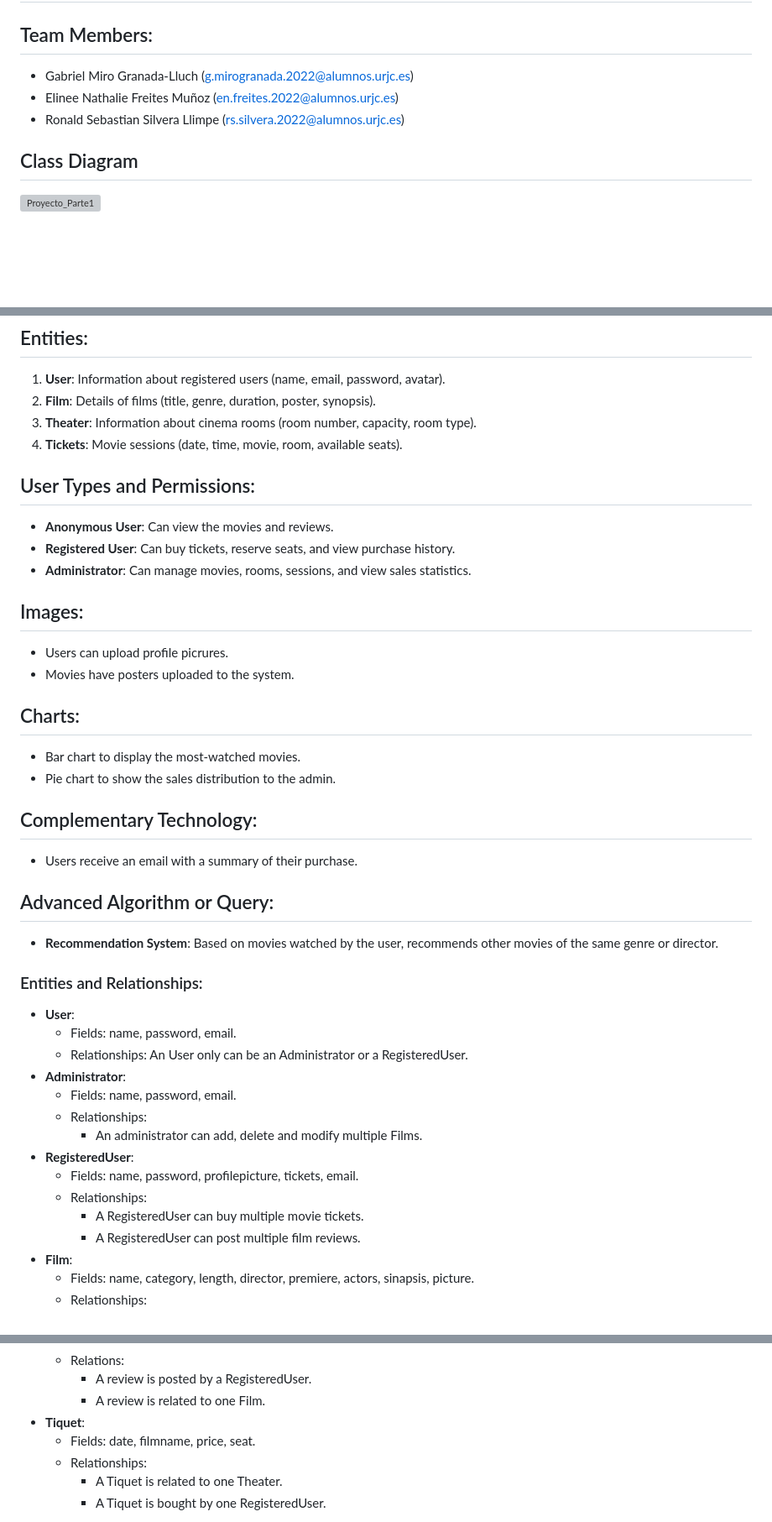
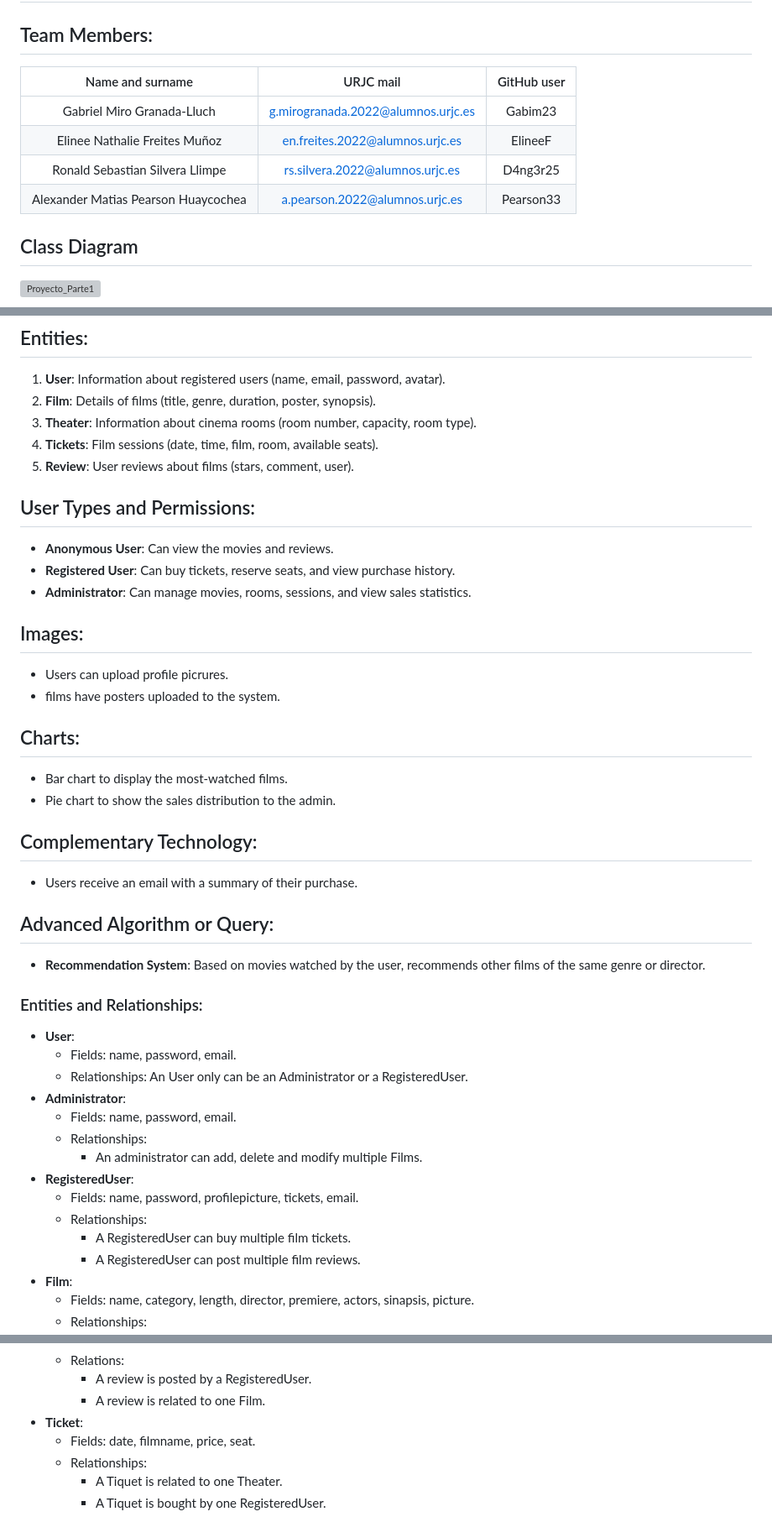
Before and after one commit to CodeURJC-DAW-2024-25/webapp15, a Markdown page: README.md, 3 parts joined by grey strips. Shown: that part at 84% size. Drawn GitHub-style; blank space fills up the shorter version; grey boxes are pictures that could not be loaded.

```diff
--- a/README.md
+++ b/README.md
@@ -3,10 +3,12 @@
 # Application Name: Lumiere Royale Cinema
 
 ## Team Members:
-- Gabriel Miro Granada-Lluch (g.mirogranada.2022@alumnos.urjc.es)
-- Elinee Nathalie Freites Muñoz (en.freites.2022@alumnos.urjc.es)
-- Ronald Sebastian Silvera Llimpe (rs.silvera.2022@alumnos.urjc.es)
-
+| Name and surname    | URJC mail      | GitHub user      |
+|:------------: |:------------:| :------------:|
+| Gabriel Miro Granada-Lluch       | g.mirogranada.2022@alumnos.urjc.es       | Gabim23       |
+| Elinee Nathalie Freites Muñoz       | en.freites.2022@alumnos.urjc.es       | ElineeF      |
+| Ronald Sebastian Silvera Llimpe       | rs.silvera.2022@alumnos.urjc.es       | D4ng3r25       |
+| Alexander Matias Pearson Huaycochea       | a.pearson.2022@alumnos.urjc.es       | Pearson33       |
 
 ## Class Diagram
 
@@ -29,7 +31,8 @@ A cinema management platform where users can buy tickets, reserve seats, and rev
 1. **User**: Information about registered users (name, email, password, avatar).
 2. **Film**: Details of films (title, genre, duration, poster, synopsis).
 3. **Theater**: Information about cinema rooms (room number, capacity, room type).
-4. **Tickets**: Movie sessions (date, time, movie, room, available seats).
+4. **Tickets**: Film sessions (date, time, film, room, available seats).
+5. **Review**: User reviews about films (stars, comment, user).
 
 ## User Types and Permissions:
 - **Anonymous User**: Can view the movies and reviews.
@@ -38,17 +41,17 @@ A cinema management platform where users can buy tickets, reserve seats, and rev
 
 ## Images:
 - Users can upload profile picrures.
-- Movies have posters uploaded to the system.
+- films have posters uploaded to the system.
 
 ## Charts:
-- Bar chart to display the most-watched movies.
+- Bar chart to display the most-watched films.
 - Pie chart to show the sales distribution to the admin.
 
 ## Complementary Technology:
 - Users receive an email with a summary of their purchase.
 
 ## Advanced Algorithm or Query:
-- **Recommendation System**: Based on movies watched by the user, recommends other movies of the same genre or director.
+- **Recommendation System**: Based on movies watched by the user, recommends other films of the same genre or director.
 
 
 ### Entities and Relationships:
@@ -62,7 +65,7 @@ A cinema management platform where users can buy tickets, reserve seats, and rev
 - **RegisteredUser**:
   - Fields: name, password, profilepicture, tickets, email.
   - Relationships:
-     - A RegisteredUser can buy multiple movie tickets.
+     - A RegisteredUser can buy multiple film tickets.
      - A RegisteredUser can post multiple film reviews.
 - **Film**:
   - Fields: name, category, length, director, premiere, actors, sinapsis, picture.
@@ -82,7 +85,7 @@ A cinema management platform where users can buy tickets, reserve seats, and rev
   - Relations:
     - A review is posted by a RegisteredUser.
     - A review is related to one Film.
-- **Tiquet**:
+- **Ticket**:
   - Fields: date, filmname, price, seat.
   - Relationships:
     - A Tiquet is related to one Theater.
```
